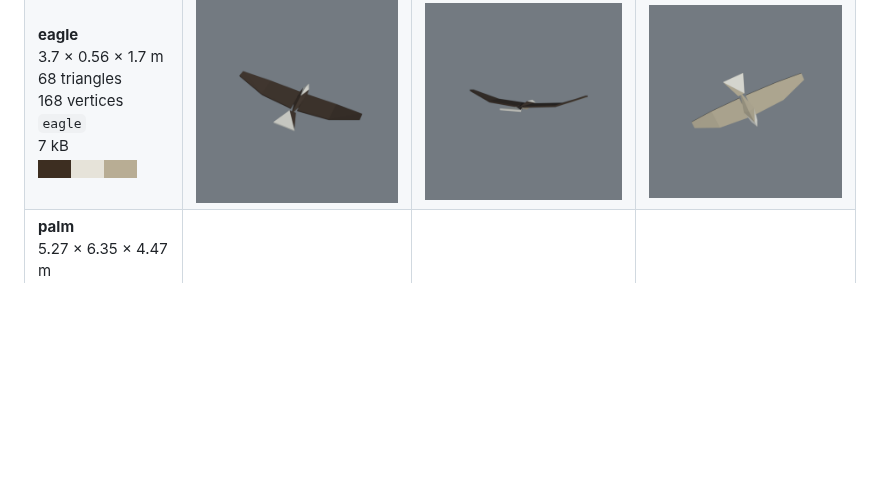
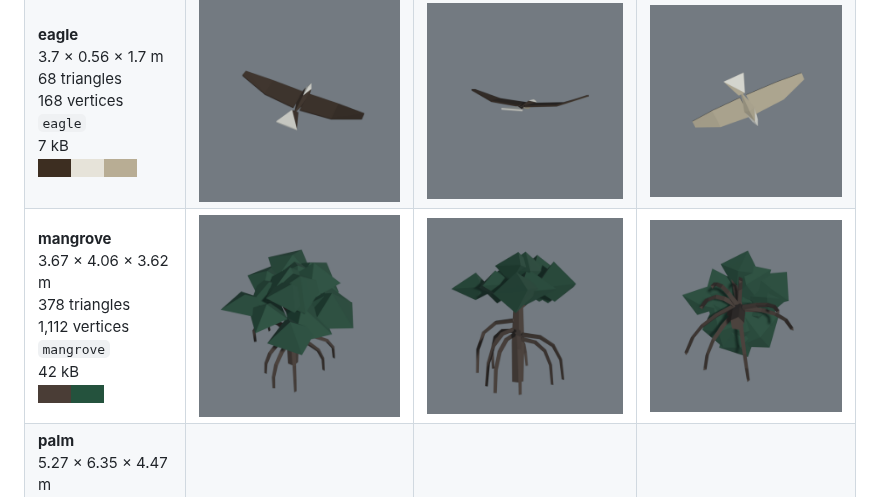
Before and after one commit to rowanseymour/genovesa, a Markdown page: docs/models.md, the part around the change. GitHub-like rendering; pictures changed too: docs/models/mangrove-below.png (added), docs/models/mangrove-camera.png (added), docs/models/mangrove-palette.png (added); blank space fills up the shorter version.

```diff
--- a/docs/models.md
+++ b/docs/models.md
@@ -10,6 +10,7 @@ by `tools/model-catalog.sh` — re-run it when the models change.
 | **boat**<br>2.4 × 7.7 × 7 m<br>118 triangles<br>292 vertices<br>`hull`, `spar`<br>12 kB<br><img src="models/boat-palette.png" alt="its colours" height="18"> | <img src="models/boat-camera.png" alt="boat, from the camera" width="230"> | <img src="models/boat-side.png" alt="boat, from the side" width="230"> | <img src="models/boat-below.png" alt="boat, from below" width="230"> |
 | **dolphin**<br>1.04 × 0.72 × 2.38 m<br>100 triangles<br>252 vertices<br>`dolphin`<br>10 kB<br><img src="models/dolphin-palette.png" alt="its colours" height="18"> | <img src="models/dolphin-camera.png" alt="dolphin, from the camera" width="230"> | <img src="models/dolphin-side.png" alt="dolphin, from the side" width="230"> | <img src="models/dolphin-below.png" alt="dolphin, from below" width="230"> |
 | **eagle**<br>3.7 × 0.56 × 1.7 m<br>68 triangles<br>168 vertices<br>`eagle`<br>7 kB<br><img src="models/eagle-palette.png" alt="its colours" height="18"> | <img src="models/eagle-camera.png" alt="eagle, from the camera" width="230"> | <img src="models/eagle-side.png" alt="eagle, from the side" width="230"> | <img src="models/eagle-below.png" alt="eagle, from below" width="230"> |
+| **mangrove**<br>3.67 × 4.06 × 3.62 m<br>378 triangles<br>1,112 vertices<br>`mangrove`<br>42 kB<br><img src="models/mangrove-palette.png" alt="its colours" height="18"> | <img src="models/mangrove-camera.png" alt="mangrove, from the camera" width="230"> | <img src="models/mangrove-side.png" alt="mangrove, from the side" width="230"> | <img src="models/mangrove-below.png" alt="mangrove, from below" width="230"> |
 | **palm**<br>5.27 × 6.35 × 4.47 m<br>92 triangles<br>228 vertices<br>`palm`<br>9 kB<br><img src="models/palm-palette.png" alt="its colours" height="18"> | <img src="models/palm-camera.png" alt="palm, from the camera" width="230"> | <img src="models/palm-side.png" alt="palm, from the side" width="230"> | <img src="models/palm-below.png" alt="palm, from below" width="230"> |
 | **player**<br>0.87 × 1.8 × 0.5 m<br>92 triangles<br>186 vertices<br>`player`<br>`idle`, `run`<br>24 kB<br><img src="models/player-palette.png" alt="its colours" height="18"> | <img src="models/player-camera.png" alt="player, from the camera" width="230"> | <img src="models/player-side.png" alt="player, from the side" width="230"> | <img src="models/player-below.png" alt="player, from below" width="230"> |
 | **seabird**<br>2.1 × 0.17 × 1.02 m<br>68 triangles<br>164 vertices<br>`seabird`<br>7 kB<br><img src="models/seabird-palette.png" alt="its colours" height="18"> | <img src="models/seabird-camera.png" alt="seabird, from the camera" width="230"> | <img src="models/seabird-side.png" alt="seabird, from the side" width="230"> | <img src="models/seabird-below.png" alt="seabird, from below" width="230"> |
```
Also changed, not shown: 9 other files.
